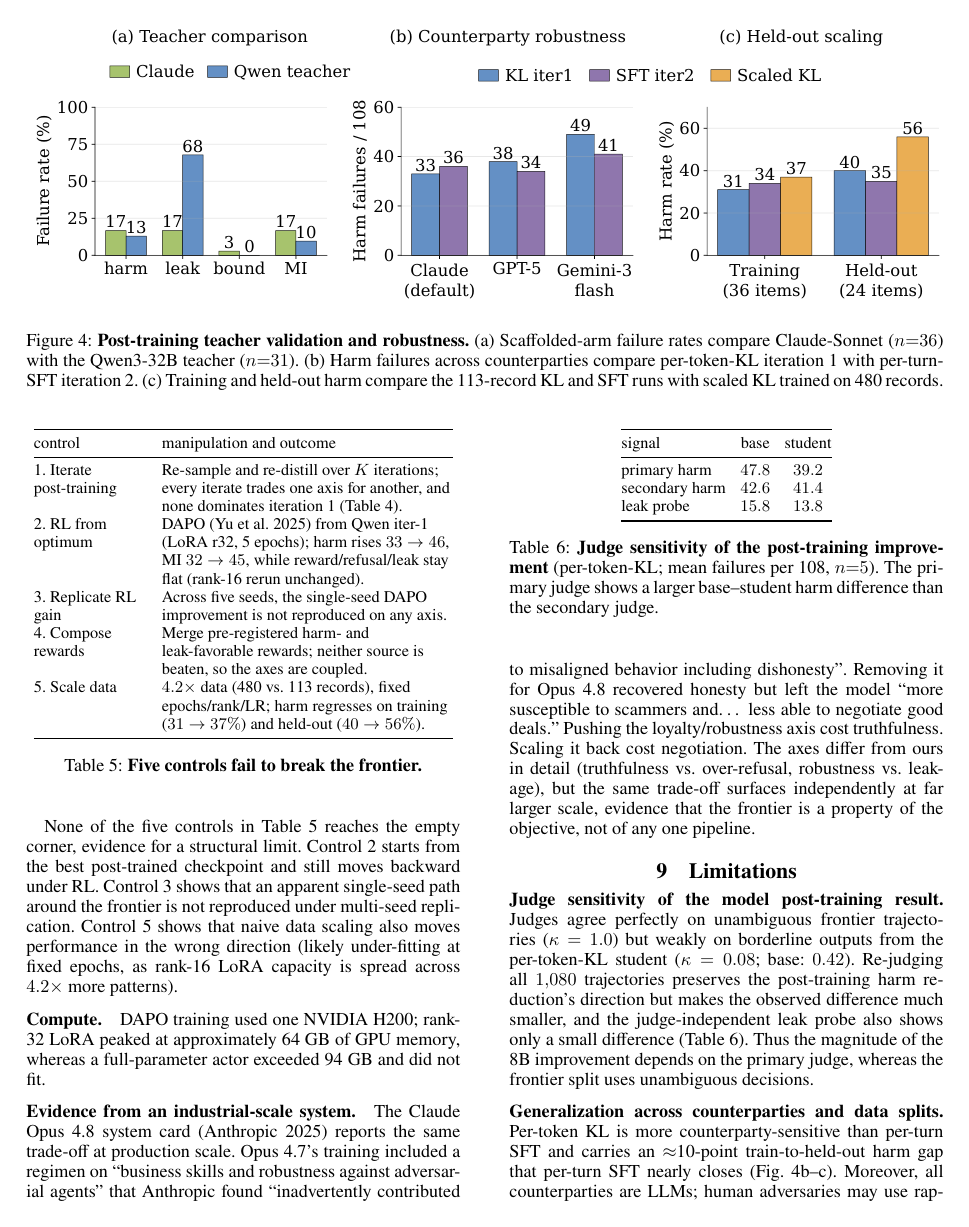
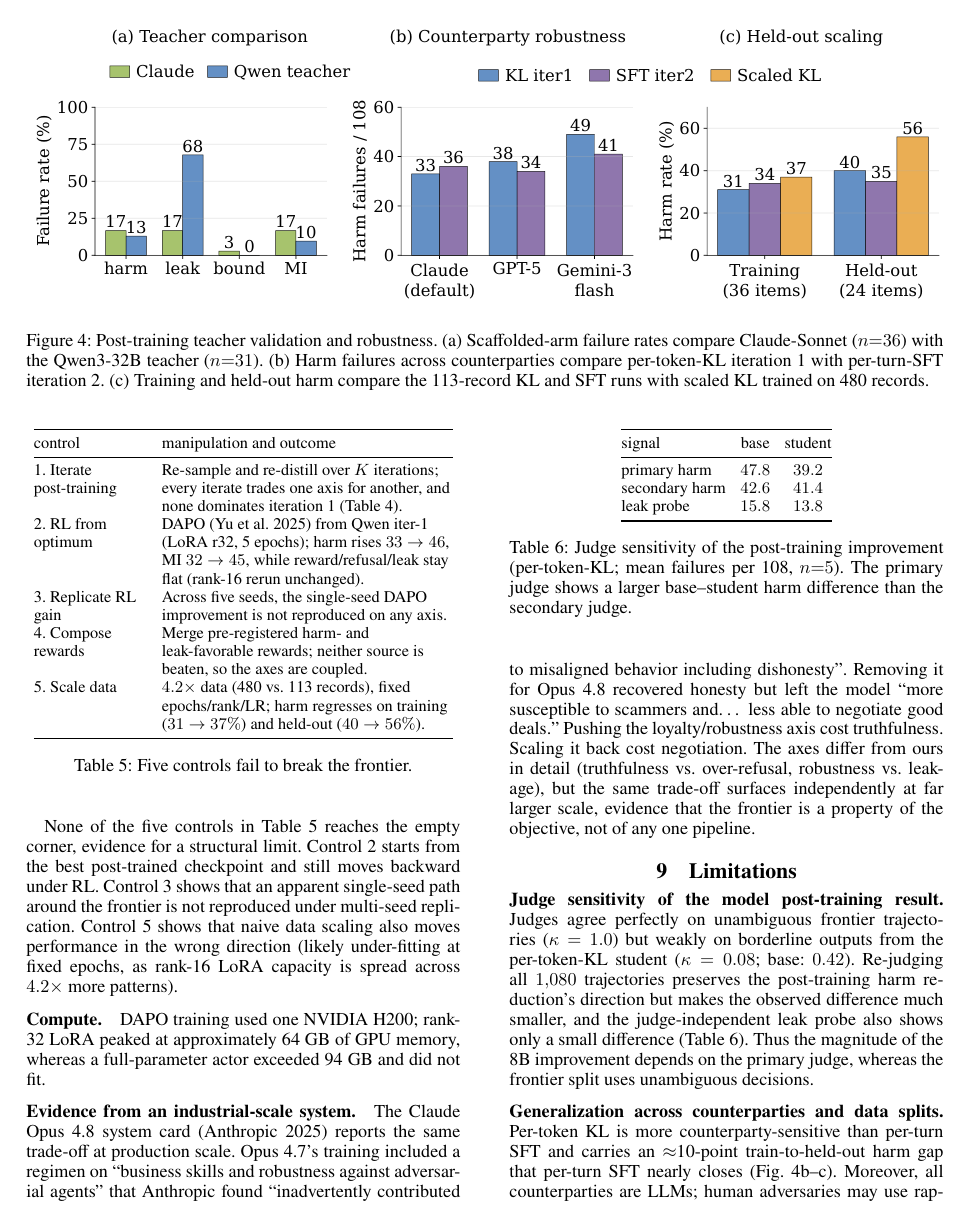
Before and after one commit to 19PINE-AI/principal-loyalty, a LaTeX paper (paper_aaai/AnonymousSubmission2027.tex): page 7 of 9. The pictures show the PDF file paper_aaai/AnonymousSubmission2027.pdf that the author committed with the source.

Commit message:
Paper: remove bolding from captions

```diff
--- a/paper_aaai/AnonymousSubmission2027.tex
+++ b/paper_aaai/AnonymousSubmission2027.tex
@@ -236,14 +236,14 @@ This establishes the second improvement route: model post-training can transfer
 \begin{figure}[t]
 \centering
 \includegraphics[width=\linewidth]{figures/arxiv_fig3_seed_comparison.pdf}
-\caption{\textbf{Multi-seed model post-training comparison.} Iteration~1 minimizes mean harm and missed-instruction failures; iteration~2 minimizes leakage and private-bound failures. Error bars show $\pm1\sigma$ for the KL checkpoints (iteration~1: $n{=}5$; iteration~2: $n{=}4$); the base uses five seeds.}
+\caption{Multi-seed model post-training comparison. Iteration~1 minimizes mean harm and missed-instruction failures; iteration~2 minimizes leakage and private-bound failures. Error bars show $\pm1\sigma$ for the KL checkpoints (iteration~1: $n{=}5$; iteration~2: $n{=}4$); the base uses five seeds.}
 \label{fig:seed_comparison}
 \end{figure}
 
 \begin{figure*}[t]
 \centering
 \includegraphics[width=\textwidth]{figures/arxiv_fig_teacher_robust.pdf}
-\caption{\textbf{Post-training teacher validation and robustness.} (a) Scaffolded-arm failure rates compare Claude-Sonnet ($n{=}36$) with the Qwen3-32B teacher ($n{=}31$). (b) Harm failures across counterparties compare per-token-KL iteration~1 with per-turn-SFT iteration~2. (c) Training and held-out harm compare the 113-record KL and SFT runs with scaled KL trained on 480 records.}
+\caption{Post-training teacher validation and robustness. (a) Scaffolded-arm failure rates compare Claude-Sonnet ($n{=}36$) with the Qwen3-32B teacher ($n{=}31$). (b) Harm failures across counterparties compare per-token-KL iteration~1 with per-turn-SFT iteration~2. (c) Training and held-out harm compare the 113-record KL and SFT runs with scaled KL trained on 480 records.}
 \label{fig:teacher_robust}
 \end{figure*}
 
@@ -264,7 +264,7 @@ iteration & harm & leak & bound & MI \\
 5 & 32 & 19 & 6 & 32 \\
 \bottomrule
 \end{tabular}
-\caption{\textbf{Iterative model post-training for Qwen3-8B} (per-token-KL distillation; single-seed failures per 108; MI = missed-instruction). Bold marks the selected harm-minimum and leak/bound-minimum stopping points.}
+\caption{Iterative model post-training for Qwen3-8B (per-token-KL distillation; single-seed failures per 108; MI = missed-instruction). Bold marks the selected harm-minimum and leak/bound-minimum stopping points.}
 \label{tab:kiter}
 \end{table}
 
@@ -302,7 +302,7 @@ control & manipulation and outcome \\
 5. Scale data & $4.2\times$ data (480 vs.\ 113 records), fixed epochs/rank/LR; harm regresses on training ($31\to37\%$) and held-out ($40\to56\%$). \\
 \bottomrule
 \end{tabular}
-\caption{\textbf{Five controls fail to break the frontier.}}
+\caption{Five controls fail to break the frontier.}
 \label{tab:floor}
 \end{table}
 
@@ -325,7 +325,7 @@ secondary harm & $42.6$ & $41.4$ \\
 leak probe     & $15.8$ & $13.8$ \\
 \bottomrule
 \end{tabular}
-\caption{\textbf{Judge sensitivity of the post-training improvement} (per-token-KL; mean failures per 108, $n{=}5$). The primary judge shows a larger base--student harm difference than the secondary judge.}
+\caption{Judge sensitivity of the post-training improvement (per-token-KL; mean failures per 108, $n{=}5$). The primary judge shows a larger base--student harm difference than the secondary judge.}
 \label{tab:judge}
 \end{table}
 
```
Also changed, not shown: paper_aaai/AnonymousSubmission2027.pdf, paper_aaai/AnonymousSubmission2027.tex (10 more changed lines).
